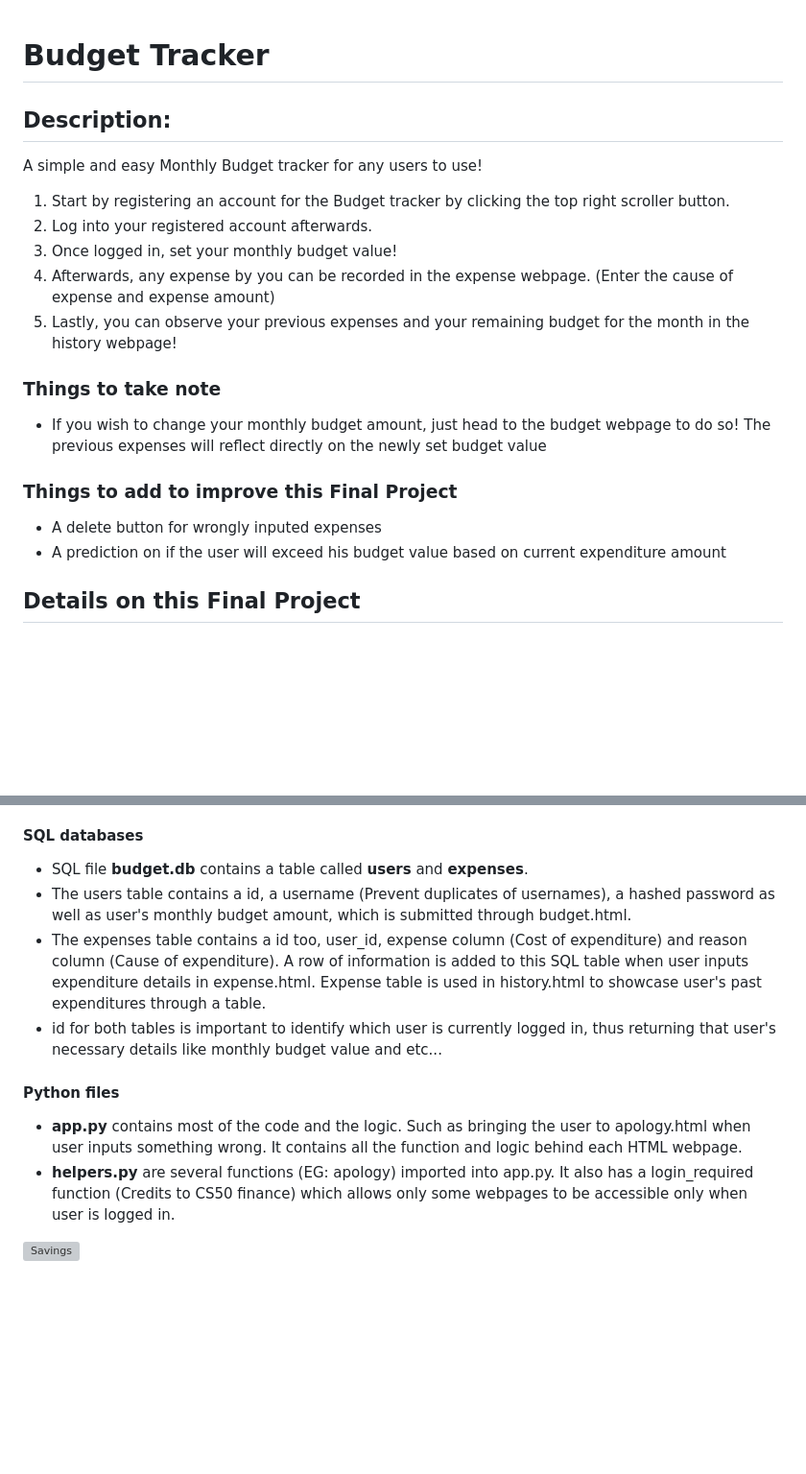
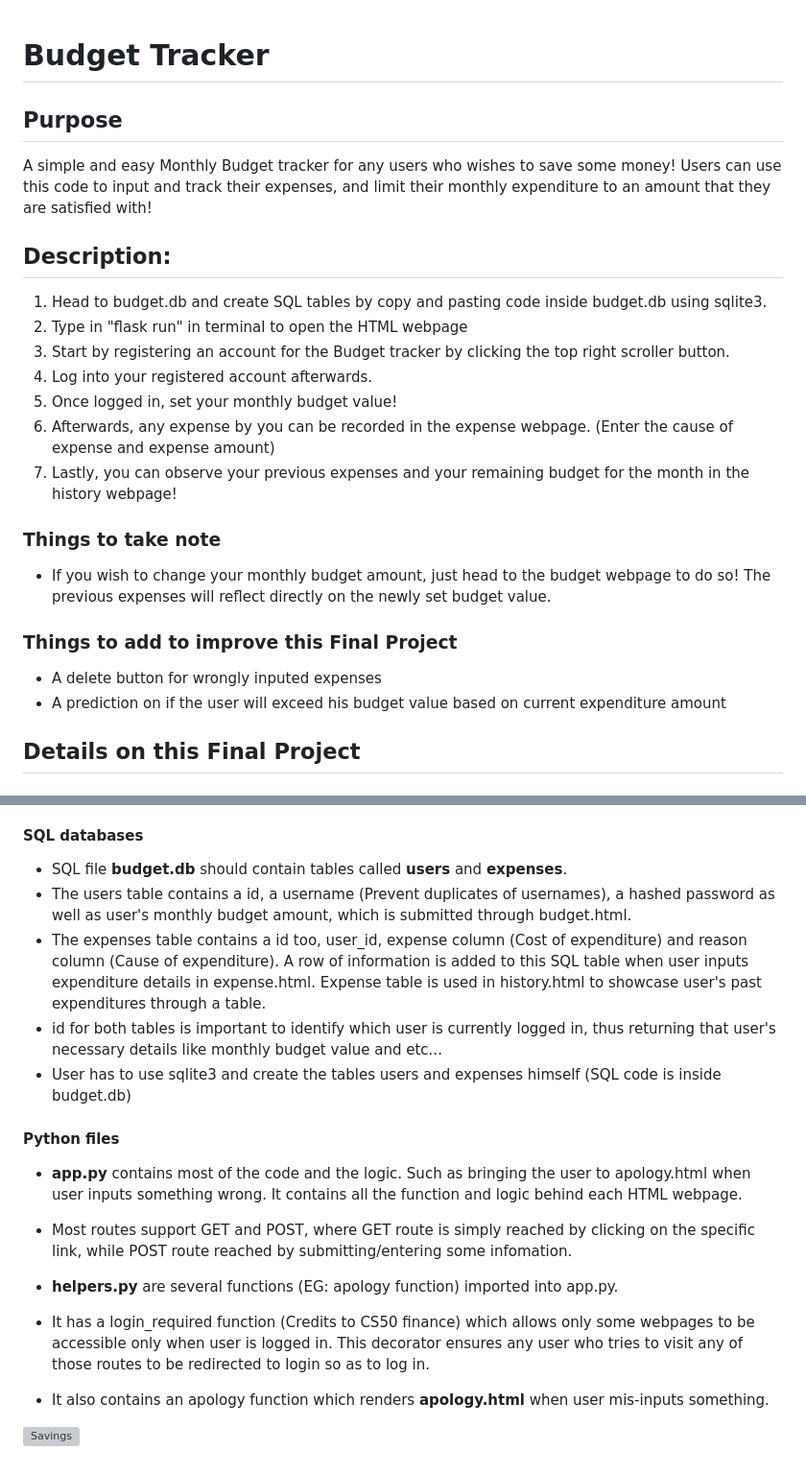
Before and after one commit to Tosshiro/CS50x-Final-Project, a Markdown page: README.md, 2 parts joined by grey strips. Shown: that part at 96% size. GitHub-like rendering; blank space fills up the shorter version; grey boxes are pictures that could not be loaded.

```diff
--- a/README.md
+++ b/README.md
@@ -1,21 +1,24 @@
 # Budget Tracker
 
+## Purpose
+A simple and easy Monthly Budget tracker for any users who wishes to save some money! Users can use this code to input and track their expenses, and limit their monthly expenditure to an amount that they are satisfied with!
+
 ## Description:
-A simple and easy Monthly Budget tracker for any users to use!
 
-1) Start by registering an account for the Budget tracker by clicking the top right scroller button.
-2) Log into your registered account afterwards.
-3) Once logged in, set your monthly budget value!
-4) Afterwards, any expense by you can be recorded in the expense webpage. (Enter the cause of expense and expense amount)
-5) Lastly, you can observe your previous expenses and your remaining budget for the month in the history webpage!
+1) Head to budget.db and create SQL tables by copy and pasting code inside budget.db using sqlite3.
+2) Type in "flask run" in terminal to open the HTML webpage
+3) Start by registering an account for the Budget tracker by clicking the top right scroller button.
+4) Log into your registered account afterwards.
+5) Once logged in, set your monthly budget value!
+6) Afterwards, any expense by you can be recorded in the expense webpage. (Enter the cause of expense and expense amount)
+7) Lastly, you can observe your previous expenses and your remaining budget for the month in the history webpage!
 
 ### Things to take note
-- If you wish to change your monthly budget amount, just head to the budget webpage to do so! The previous expenses will reflect directly on the newly set budget value
+- If you wish to change your monthly budget amount, just head to the budget webpage to do so! The previous expenses will reflect directly on the newly set budget value.
 
 ### Things to add to improve this Final Project
 - A delete button for wrongly inputed expenses
 - A prediction on if the user will exceed his budget value based on current expenditure amount
-
 
 ## Details on this Final Project
 
@@ -33,13 +36,19 @@ A simple and easy Monthly Budget tracker for any users to use!
 - **login.html** and **register.html** is the login and register page where users will have to create an account to use their budget tracker
 
 #### SQL databases
-- SQL file **budget.db** contains a table called **users** and **expenses**.
+- SQL file **budget.db** should contain tables called **users** and **expenses**.
 - The users table contains a id, a username (Prevent duplicates of usernames), a hashed password as well as user's monthly budget amount, which is submitted through budget.html.
 - The expenses table contains a id too, user_id, expense column (Cost of expenditure) and reason column (Cause of expenditure). A row of information is added to this SQL table when user inputs expenditure details in expense.html. Expense table is used in history.html to showcase user's past expenditures through a table.
 - id for both tables is important to identify which user is currently logged in, thus returning that user's necessary details like monthly budget value and etc...
+- User has to use sqlite3 and create the tables users and expenses himself (SQL code is inside budget.db)
 
 #### Python files
 - **app.py** contains most of the code and the logic. Such as bringing the user to apology.html when user inputs something wrong. It contains all the function and logic behind each HTML webpage.
-- **helpers.py** are several functions (EG: apology) imported into app.py. It also has a login_required function (Credits to CS50 finance) which allows only some webpages to be accessible only when user is logged in.
+- Most routes support GET and POST, where GET route is simply reached by clicking on the specific link, while POST route reached by submitting/entering some infomation.
+
+
+- **helpers.py** are several functions (EG: apology function) imported into app.py.
+- It has a login_required function (Credits to CS50 finance) which allows only some webpages to be accessible only when user is logged in. This decorator ensures any user who tries to visit any of those routes to be redirected to login so as to log in.
+- It also contains an apology function which renders **apology.html** when user mis-inputs something.
 
 ![Savings](images/Savings.jpeg)
```
